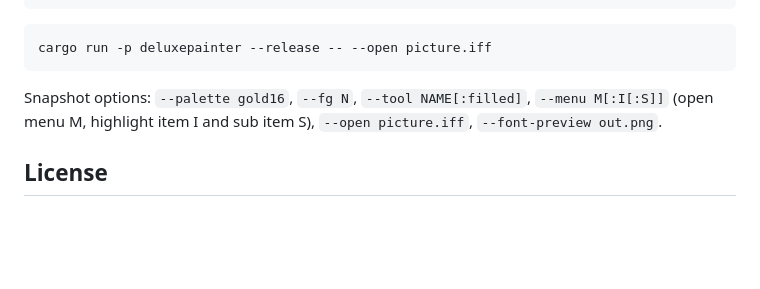
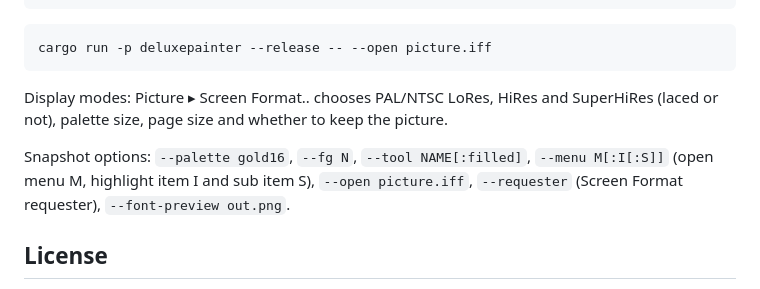
Before and after one commit to ray77/DeluxePainter, a Markdown page: README.md, the part around the change. GitHub-like rendering; blank space fills up the shorter version.

````diff
--- a/README.md
+++ b/README.md
@@ -73,7 +73,9 @@ cargo run -p deluxepainter --release -- convert picture.iff picture.png
 cargo run -p deluxepainter --release -- --open picture.iff
 ```
 
-Snapshot options: `--palette gold16`, `--fg N`, `--tool NAME[:filled]`, `--menu M[:I[:S]]` (open menu M, highlight item I and sub item S), `--open picture.iff`, `--font-preview out.png`.
+Display modes: Picture ▸ Screen Format.. chooses PAL/NTSC LoRes, HiRes and SuperHiRes (laced or not), palette size, page size and whether to keep the picture.
+
+Snapshot options: `--palette gold16`, `--fg N`, `--tool NAME[:filled]`, `--menu M[:I[:S]]` (open menu M, highlight item I and sub item S), `--open picture.iff`, `--requester` (Screen Format requester), `--font-preview out.png`.
 
 ## License
 
````
Also changed, not shown: docs/ROADMAP.md (+4 -3 lines), docs/adr/0007-display-modes-and-screen-format.md (added, +11 -0 lines), docs/design/AMIGA_GUI_FIDELITY.md (+2 -0 lines), docs/design/screenshots/phase2-screen-format.png (added), 11 other files.
